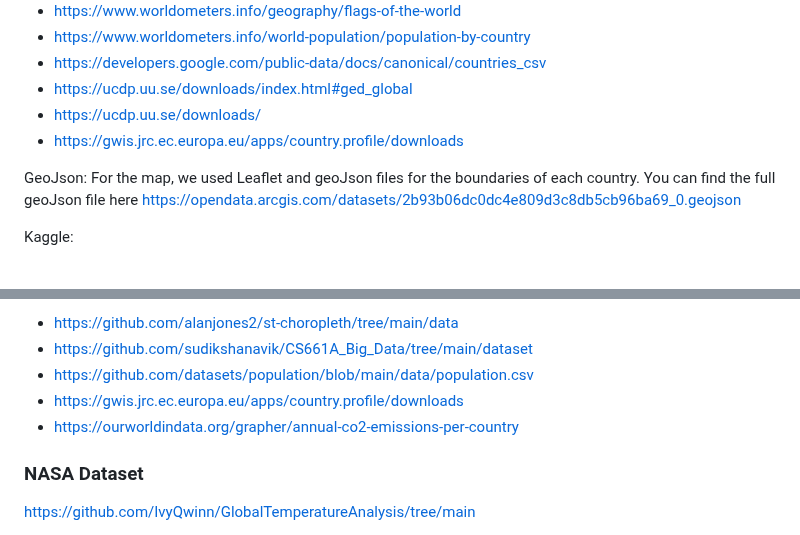
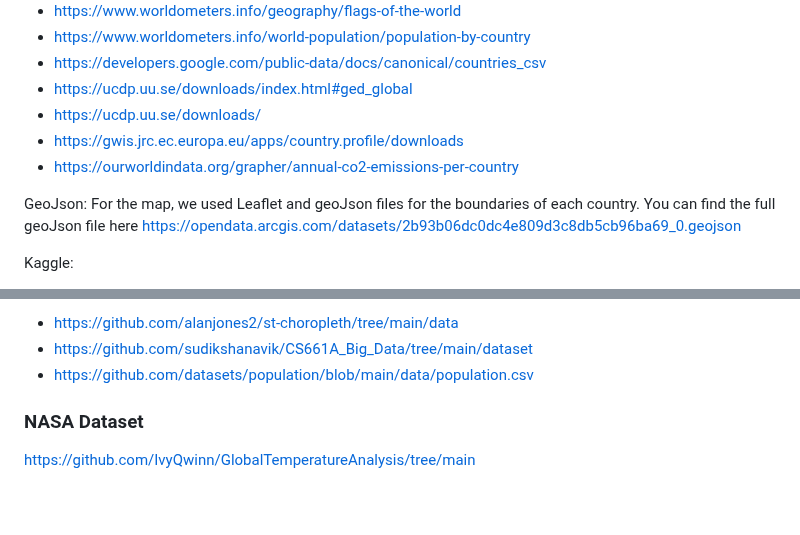
Before and after one commit to jimmyliao/nasa2024, a Markdown page: README.md, 2 parts joined by grey strips. GitHub-like rendering; blank space fills up the shorter version.

```diff
--- a/README.md
+++ b/README.md
@@ -43,6 +43,8 @@ Yuijuhn Ting: Responsible for page design and integrating all functions into the
 + https://ucdp.uu.se/downloads/index.html#ged_global
 + https://ucdp.uu.se/downloads/
 + https://gwis.jrc.ec.europa.eu/apps/country.profile/downloads
++ https://ourworldindata.org/grapher/annual-co2-emissions-per-country
+
 
 
 GeoJson: For the map, we used Leaflet and geoJson files for the boundaries of each country. You can find the full geoJson file here https://opendata.arcgis.com/datasets/2b93b06dc0dc4e809d3c8db5cb96ba69_0.geojson
@@ -57,8 +59,6 @@ Github:
   + https://github.com/alanjones2/st-choropleth/tree/main/data
   + https://github.com/sudikshanavik/CS661A_Big_Data/tree/main/dataset
   + https://github.com/datasets/population/blob/main/data/population.csv
-  + https://gwis.jrc.ec.europa.eu/apps/country.profile/downloads
-  + https://ourworldindata.org/grapher/annual-co2-emissions-per-country
 
 
 ### NASA Dataset
```
